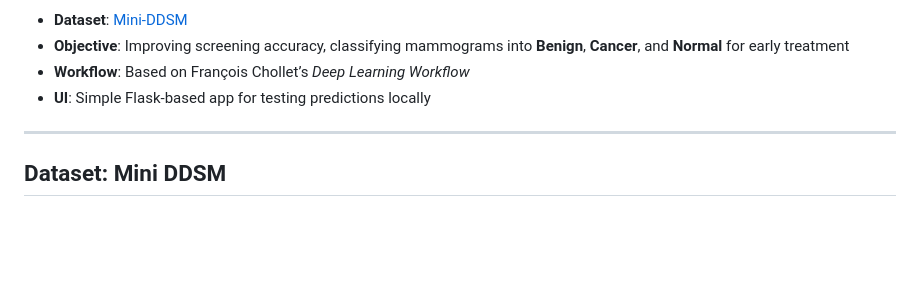
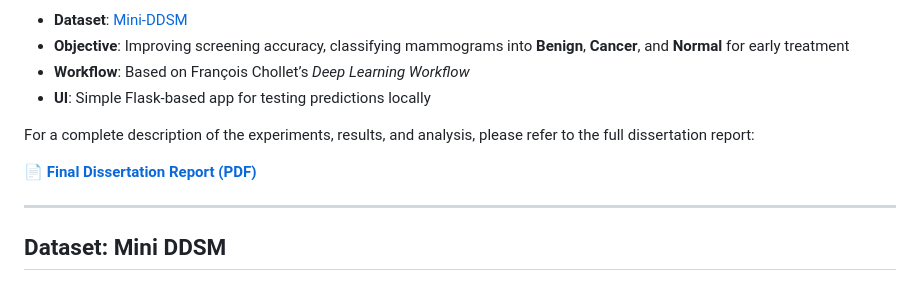
Before and after one commit to WZhengJie99/Deep-Learning-Breast-Cancer-Detection, a Markdown page: README.md, the part around the change. Rendered like a GitHub page; blank space fills up the shorter version.

```diff
--- a/README.md
+++ b/README.md
@@ -42,6 +42,10 @@ Although the models are not yet suitable for clinical use, the findings shed lig
 - **Objective**: Improving screening accuracy, classifying mammograms into **Benign**, **Cancer**, and **Normal** for early treatment
 - **Workflow**: Based on François Chollet’s *Deep Learning Workflow*
 - **UI**: Simple Flask-based app for testing predictions locally
+
+For a complete description of the experiments, results, and analysis, please refer to the full dissertation report:
+
+📄 **[Final Dissertation Report (PDF)](./WZJ_CM3070_FYP_Dissertation_2025_Final_Report.pdf)**
 
 ---
 
```
